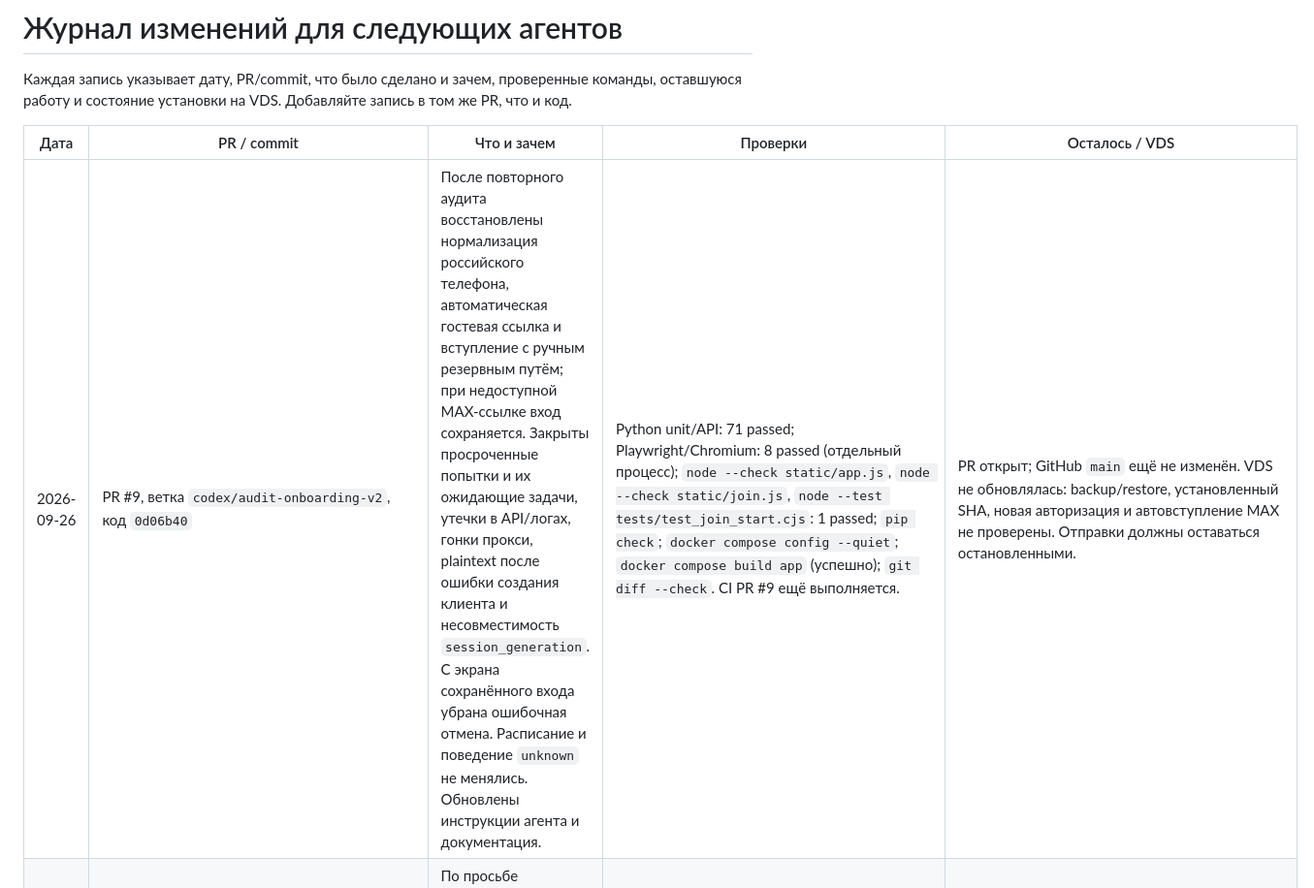
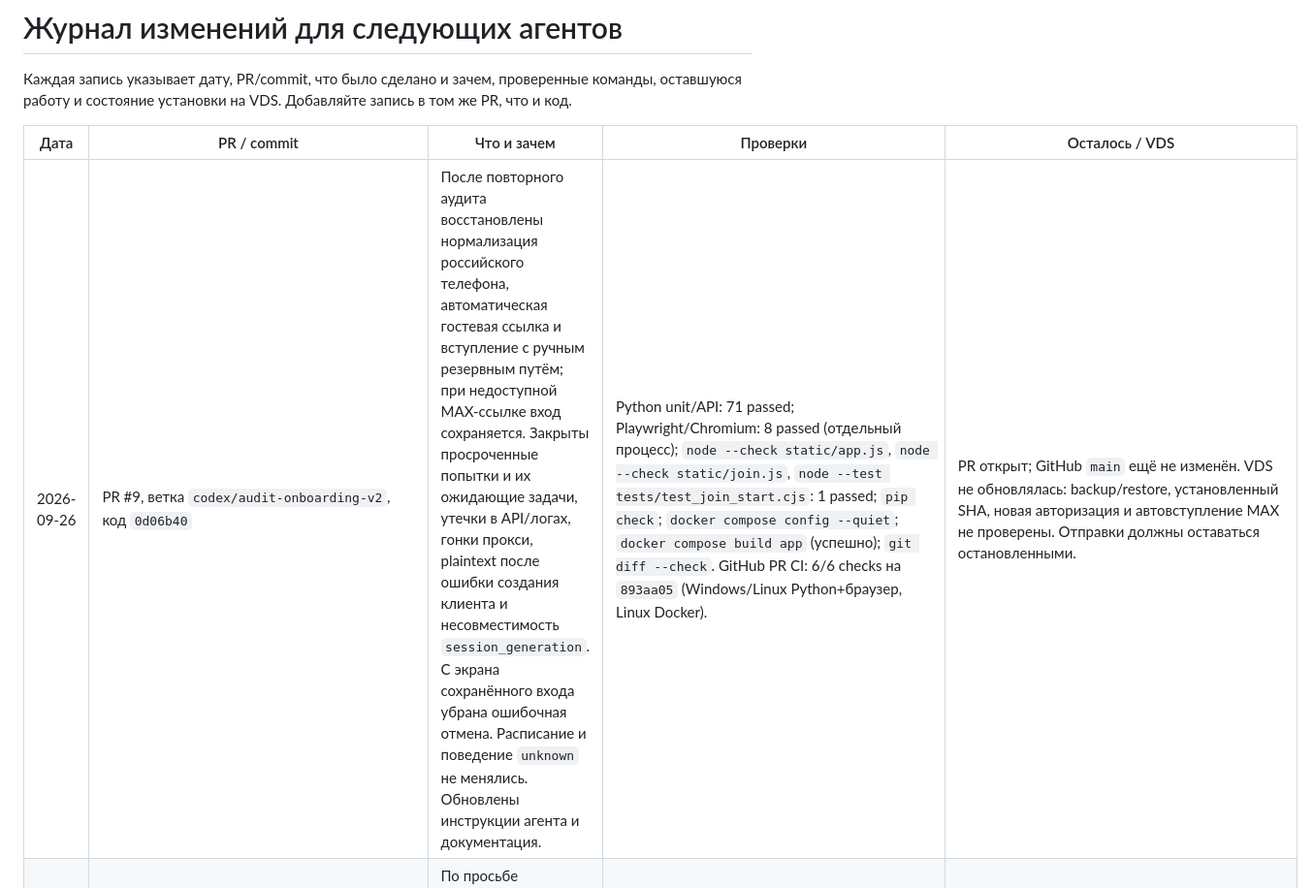
Before and after one commit to Edifier01/maxbot-v2, a Markdown page: docs/change-log.md, the part around the change. Shown at 97% size. GitHub-like rendering.

Commit message:
Record successful PR checks

```diff
--- a/docs/change-log.md
+++ b/docs/change-log.md
@@ -4,7 +4,7 @@
 
 | Дата | PR / commit | Что и зачем | Проверки | Осталось / VDS |
 |---|---|---|---|---|
-| 2026-09-26 | PR #9, ветка `codex/audit-onboarding-v2`, код `0d06b40` | После повторного аудита восстановлены нормализация российского телефона, автоматическая гостевая ссылка и вступление с ручным резервным путём; при недоступной MAX-ссылке вход сохраняется. Закрыты просроченные попытки и их ожидающие задачи, утечки в API/логах, гонки прокси, plaintext после ошибки создания клиента и несовместимость `session_generation`. С экрана сохранённого входа убрана ошибочная отмена. Расписание и поведение `unknown` не менялись. Обновлены инструкции агента и документация. | Python unit/API: 71 passed; Playwright/Chromium: 8 passed (отдельный процесс); `node --check static/app.js`, `node --check static/join.js`, `node --test tests/test_join_start.cjs`: 1 passed; `pip check`; `docker compose config --quiet`; `docker compose build app` (успешно); `git diff --check`. CI PR #9 ещё выполняется. | PR открыт; GitHub `main` ещё не изменён. VDS не обновлялась: backup/restore, установленный SHA, новая авторизация и автовступление MAX не проверены. Отправки должны оставаться остановленными. |
+| 2026-09-26 | PR #9, ветка `codex/audit-onboarding-v2`, код `0d06b40` | После повторного аудита восстановлены нормализация российского телефона, автоматическая гостевая ссылка и вступление с ручным резервным путём; при недоступной MAX-ссылке вход сохраняется. Закрыты просроченные попытки и их ожидающие задачи, утечки в API/логах, гонки прокси, plaintext после ошибки создания клиента и несовместимость `session_generation`. С экрана сохранённого входа убрана ошибочная отмена. Расписание и поведение `unknown` не менялись. Обновлены инструкции агента и документация. | Python unit/API: 71 passed; Playwright/Chromium: 8 passed (отдельный процесс); `node --check static/app.js`, `node --check static/join.js`, `node --test tests/test_join_start.cjs`: 1 passed; `pip check`; `docker compose config --quiet`; `docker compose build app` (успешно); `git diff --check`. GitHub PR CI: 6/6 checks на `893aa05` (Windows/Linux Python+браузер, Linux Docker). | PR открыт; GitHub `main` ещё не изменён. VDS не обновлялась: backup/restore, установленный SHA, новая авторизация и автовступление MAX не проверены. Отправки должны оставаться остановленными. |
 | 2026-09-26 | Обратный коммит PR #5; ветка `codex/revert-account-onboarding-plan` | По просьбе владельца отменена функциональность принятого плана: нормализация телефона, автоматическое вступление по ссылке, новые проверки прокси/ошибок и удаление номера. Код, интерфейс и тесты возвращены к состоянию до PR #5; прямой `request_code` из более раннего PR #4 сохранён. История Git и данные VDS не удалялись. | Сравнение кода/JS/тестов с `385ff238` без различий; локально `pytest -q --ignore=tests/test_browser_workflows.py`: 55 passed; отдельный browser pytest: 5 passed; `node --check static/app.js`, `node --check static/join.js`, `node --test tests/test_join_start.cjs`: 1 passed; `py_compile`, `pip check`, `docker compose config --quiet`, проверка инициализации старого кода на схеме с добавленными столбцами, `git diff --check` прошли. На VDS свежий ZIP содержит SQLite и 82 зашифрованные сессии, `global_stop=1` установлен перед переключением; публичный `/health` подтвердил `385ff2389b4d34c5e220c06b283ad6a112816023`, `status=ok`. | Обратный PR и его CI ещё ожидаются. Рабочая SQLite и том сохранены; новые столбцы остались, сессии с `session_generation > 0` могут потребовать повторного входа. Отправки остаются остановленными до ручной проверки; живой MAX smoke test после отката не выполнен. Архив не скопирован за пределы VDS. |
 | 2026-09-26 | Выпуск `a6e12112dab6e4410cf5e9d2edce83685170271b` (PR #5 и #6) | Собран отдельный каталог выпуска и образ с точным SHA; прежний образ помечен для отката, прежний Compose-каталог сохранён. Перед переключением сделан архив SQLite и зашифрованных сессий вне Docker-тома. Первая попытка архивации выявила недоступность каталога для UID `10001`; права исправлены до создания архива. Временная восстановленная копия удалена. Код авторизации в ходе выпуска не менялся. | `docker compose ... build app`; `scripts/backup.py` (архив создан); проверка ZIP; `scripts/restore.py` и `PRAGMA integrity_check`; расшифровка и проверка SQLite для 81 файла сессий; `docker compose ... up -d --wait --no-build --no-deps --force-recreate app`; `docker compose ps`; `/health` на VDS и независимый HTTPS-запрос — `a6e12112dab6e4410cf5e9d2edce83685170271b`, `status=ok`. Ранее PR #6: 6/6 проверок и post-merge CI. | Установленная VDS-ревизия совпала с целевым SHA; `app` здоров. Архив пока только на VDS, выгрузка за пределы сервера не подтверждена. UI, автоматическое вступление, сохранение новой сессии и повторный вход после рестарта на VDS не проверены. Реальная авторизация новых сценариев MAX не подтверждена. |
 | 2026-09-26 | PR #5, merge commit 9230ec9 (main) | PR слит после финального review без замечаний. Проверки прокси повторяются после авторизации, до авто-вступления и перед фиксацией членства; подтверждены нормализация телефонов, удаление номера, приватность и понятные ошибки. Прямой request_code не менялся. | Локально: pytest unit/API (82 passed), pytest browser (6 passed), Node (2 passed), JS syntax, py_compile, pip check, docker compose config, git diff --check. GitHub PR CI: 6/6 checks; post-merge CI: Windows/Linux Python+browser и Docker прошли. | GitHub main синхронизирован на 9230ec9. VDS /health.revision остаётся 385ff2389b4d34c5e220c06b283ad6a112816023. Резервная копия, restore test и выпуск не выполнены: в среде нет SSH-конфигурации или консоли провайдера. Живой MAX smoke test новых сценариев не выполнялся. |
```
